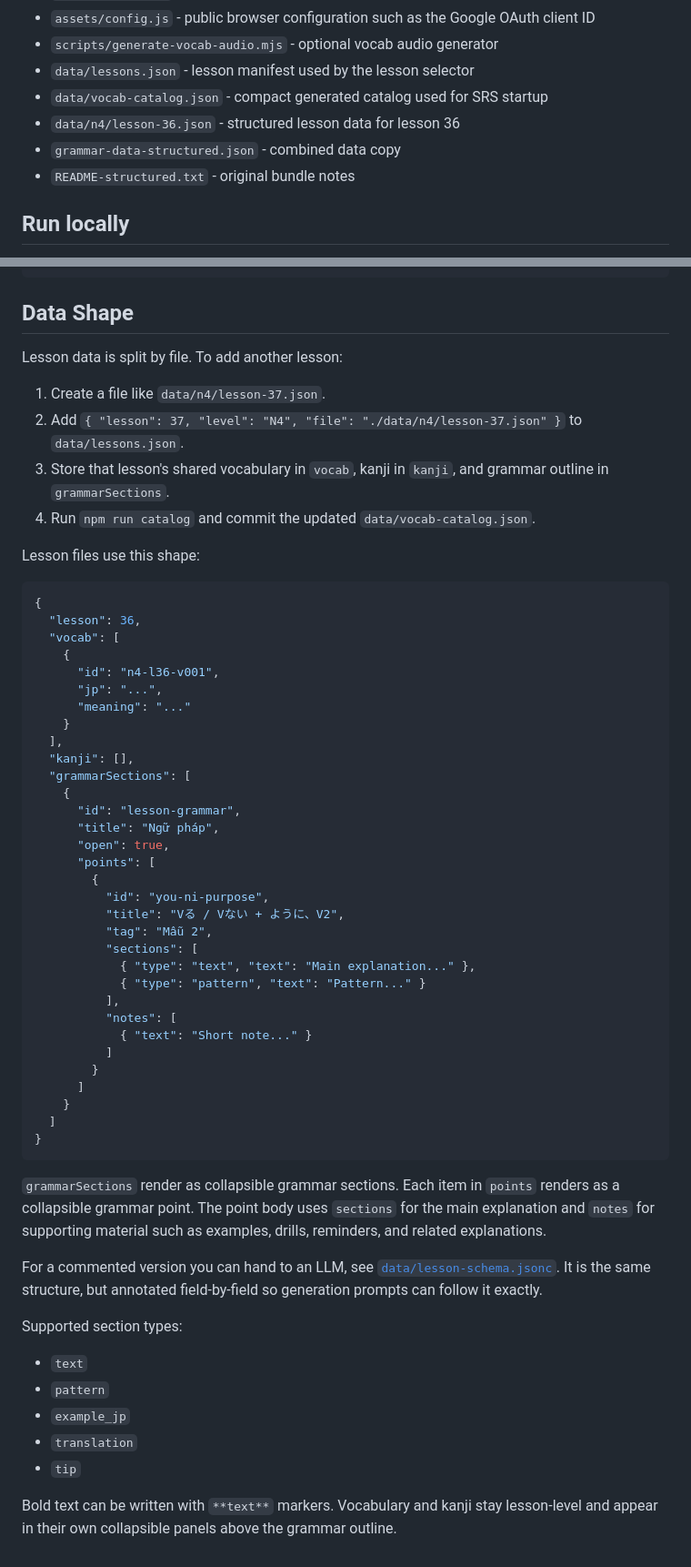
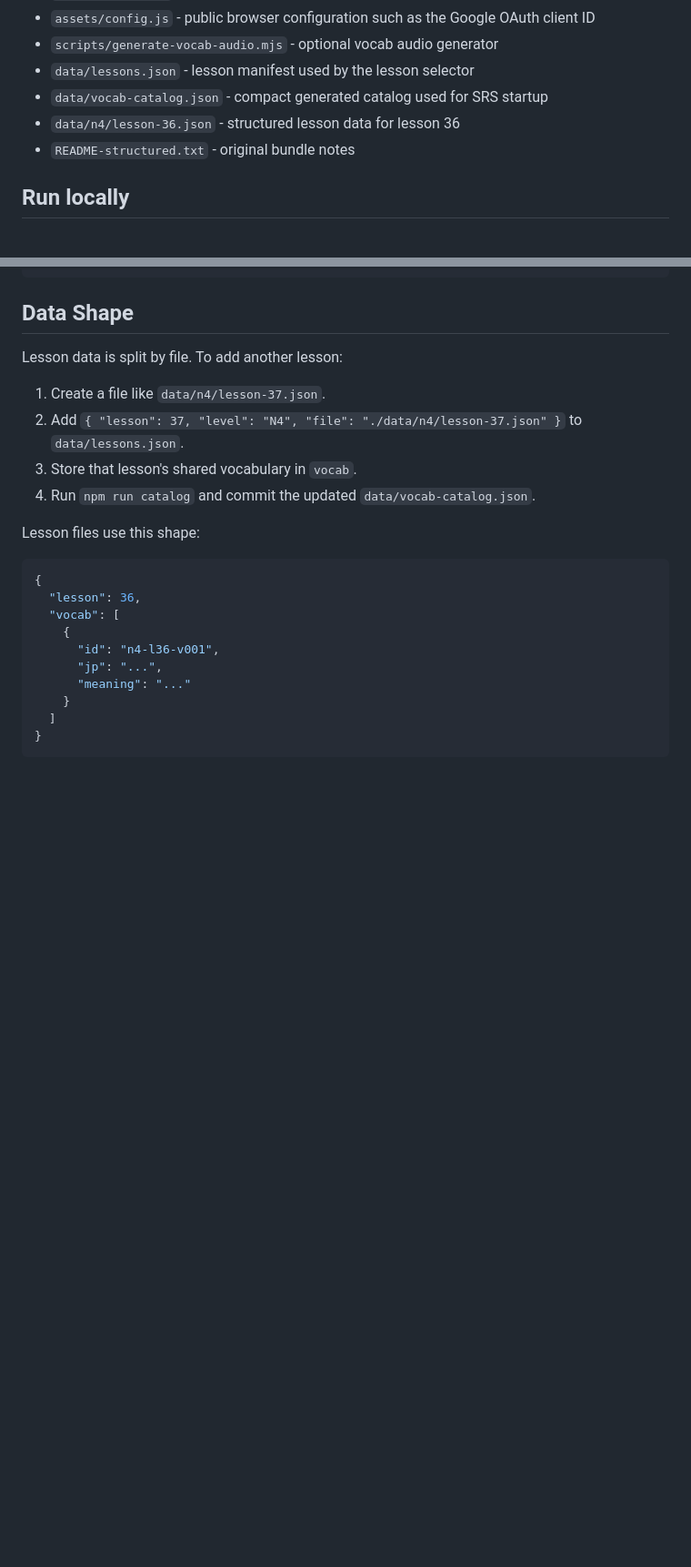
Before and after one commit to hellonganntt/japanese_grammar_threads_structured_bundle, a Markdown page: README.md, 2 parts joined by grey strips. Shown at 91% size. Drawn GitHub-style; blank space fills up the shorter version.

````diff
--- a/README.md
+++ b/README.md
@@ -14,7 +14,6 @@ Static Japanese vocabulary study app backed by structured lesson JSON. It includ
 - `data/lessons.json` - lesson manifest used by the lesson selector
 - `data/vocab-catalog.json` - compact generated catalog used for SRS startup
 - `data/n4/lesson-36.json` - structured lesson data for lesson 36
-- `grammar-data-structured.json` - combined data copy
 - `README-structured.txt` - original bundle notes
 
 ## Run locally
@@ -163,7 +162,7 @@ Lesson data is split by file. To add another lesson:
 
 1. Create a file like `data/n4/lesson-37.json`.
 2. Add `{ "lesson": 37, "level": "N4", "file": "./data/n4/lesson-37.json" }` to `data/lessons.json`.
-3. Store that lesson's shared vocabulary in `vocab`, kanji in `kanji`, and grammar outline in `grammarSections`.
+3. Store that lesson's shared vocabulary in `vocab`.
 4. Run `npm run catalog` and commit the updated `data/vocab-catalog.json`.
 
 Lesson files use this shape:
@@ -177,42 +176,6 @@ Lesson files use this shape:
       "jp": "...",
       "meaning": "..."
     }
-  ],
-  "kanji": [],
-  "grammarSections": [
-    {
-      "id": "lesson-grammar",
-      "title": "Ngữ pháp",
-      "open": true,
-      "points": [
-        {
-          "id": "you-ni-purpose",
-          "title": "Vる / Vない + ように、V2",
-          "tag": "Mẫu 2",
-          "sections": [
-            { "type": "text", "text": "Main explanation..." },
-            { "type": "pattern", "text": "Pattern..." }
-          ],
-          "notes": [
-            { "text": "Short note..." }
-          ]
-        }
-      ]
-    }
   ]
 }
 ```
-
-`grammarSections` render as collapsible grammar sections. Each item in `points` renders as a collapsible grammar point. The point body uses `sections` for the main explanation and `notes` for supporting material such as examples, drills, reminders, and related explanations.
-
-For a commented version you can hand to an LLM, see [`data/lesson-schema.jsonc`](./data/lesson-schema.jsonc). It is the same structure, but annotated field-by-field so generation prompts can follow it exactly.
-
-Supported section types:
-
-- `text`
-- `pattern`
-- `example_jp`
-- `translation`
-- `tip`
-
-Bold text can be written with `**text**` markers. Vocabulary and kanji stay lesson-level and appear in their own collapsible panels above the grammar outline.
````
